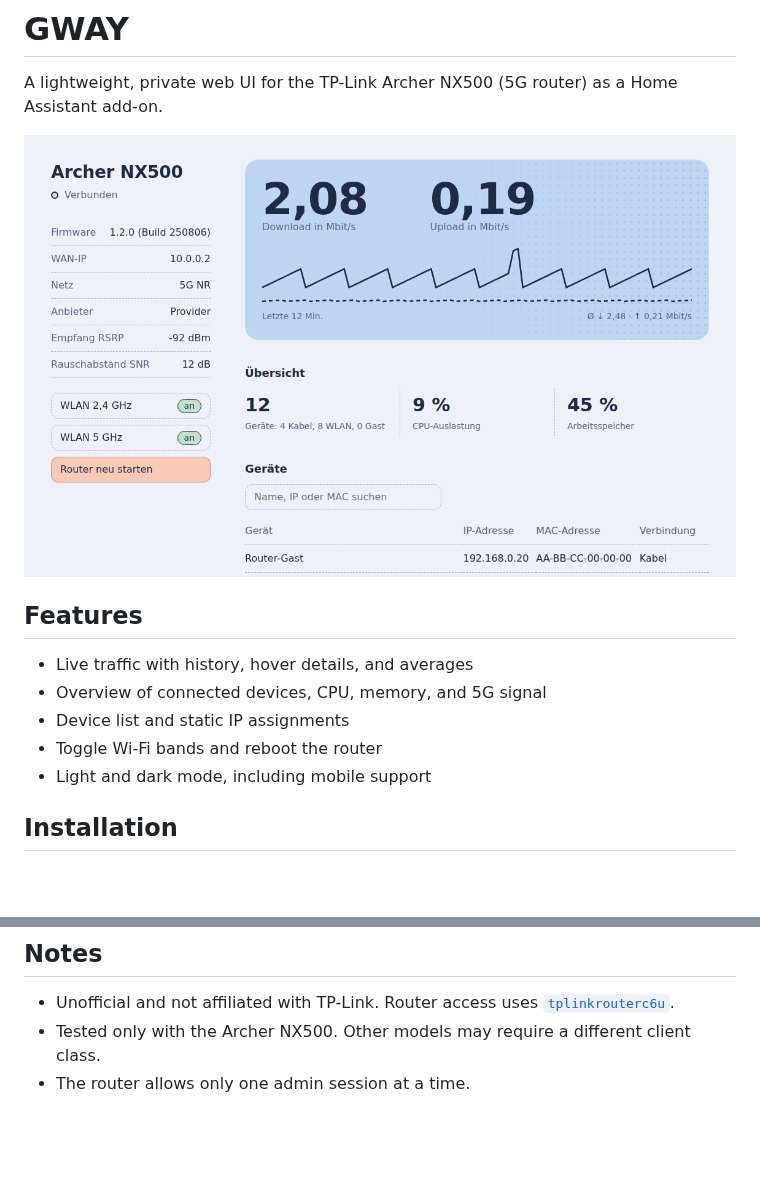
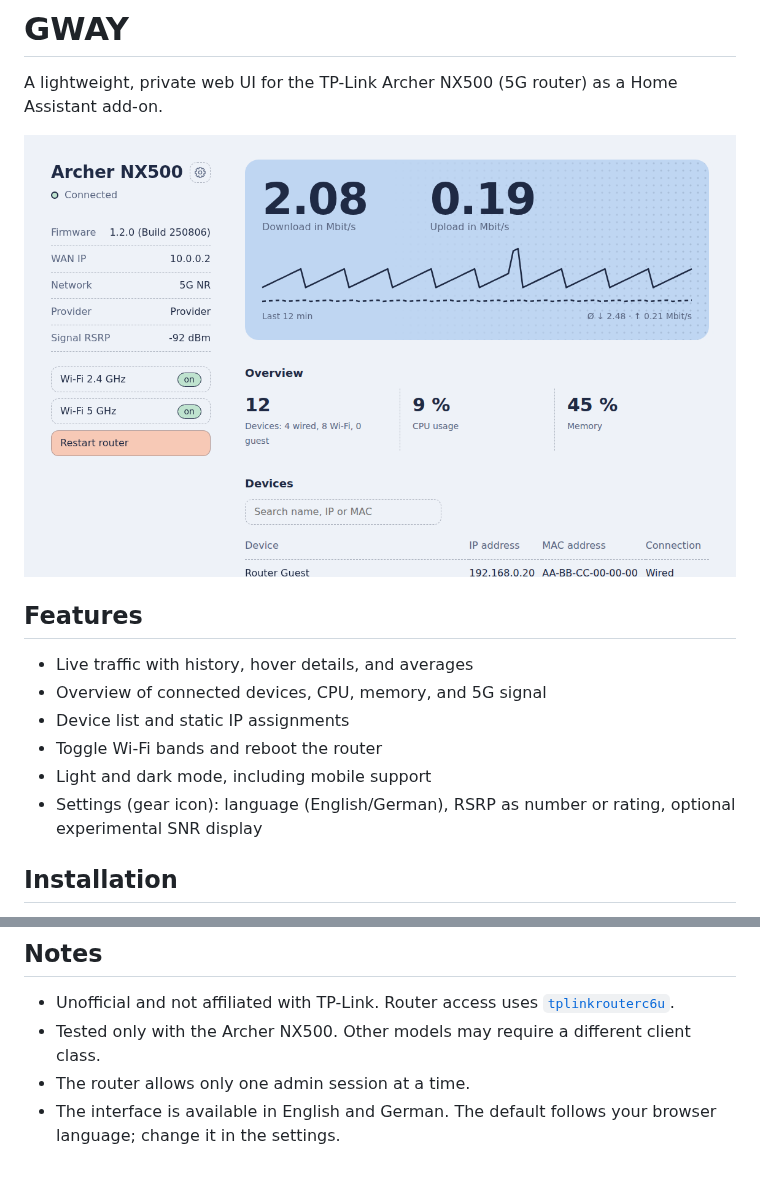
Before and after one commit to K0RBI02/GWAY, a Markdown page: README.md, 2 parts joined by grey strips. Rendered like a GitHub page; pictures changed too: docs/screenshot.png; blank space fills up the shorter version.

```diff
--- a/README.md
+++ b/README.md
@@ -11,6 +11,7 @@ A lightweight, private web UI for the TP-Link Archer NX500 (5G router) as a Home
 - Device list and static IP assignments
 - Toggle Wi-Fi bands and reboot the router
 - Light and dark mode, including mobile support
+- Settings (gear icon): language (English/German), RSRP as number or rating, optional experimental SNR display
 
 ## Installation
 
@@ -31,3 +32,4 @@ This interface has no login. It is intended for local home use only; do not expo
 - Unofficial and not affiliated with TP-Link. Router access uses [`tplinkrouterc6u`](https://github.com/AlexandrErohin/TP-Link-Archer-C6U).
 - Tested only with the Archer NX500. Other models may require a different client class.
 - The router allows only one admin session at a time.
+- The interface is available in English and German. The default follows your browser language; change it in the settings.
```
Also changed, not shown: src/CHANGELOG.md (+9 -0 lines), src/DOCS.md (+11 -0 lines), 8 other files.
